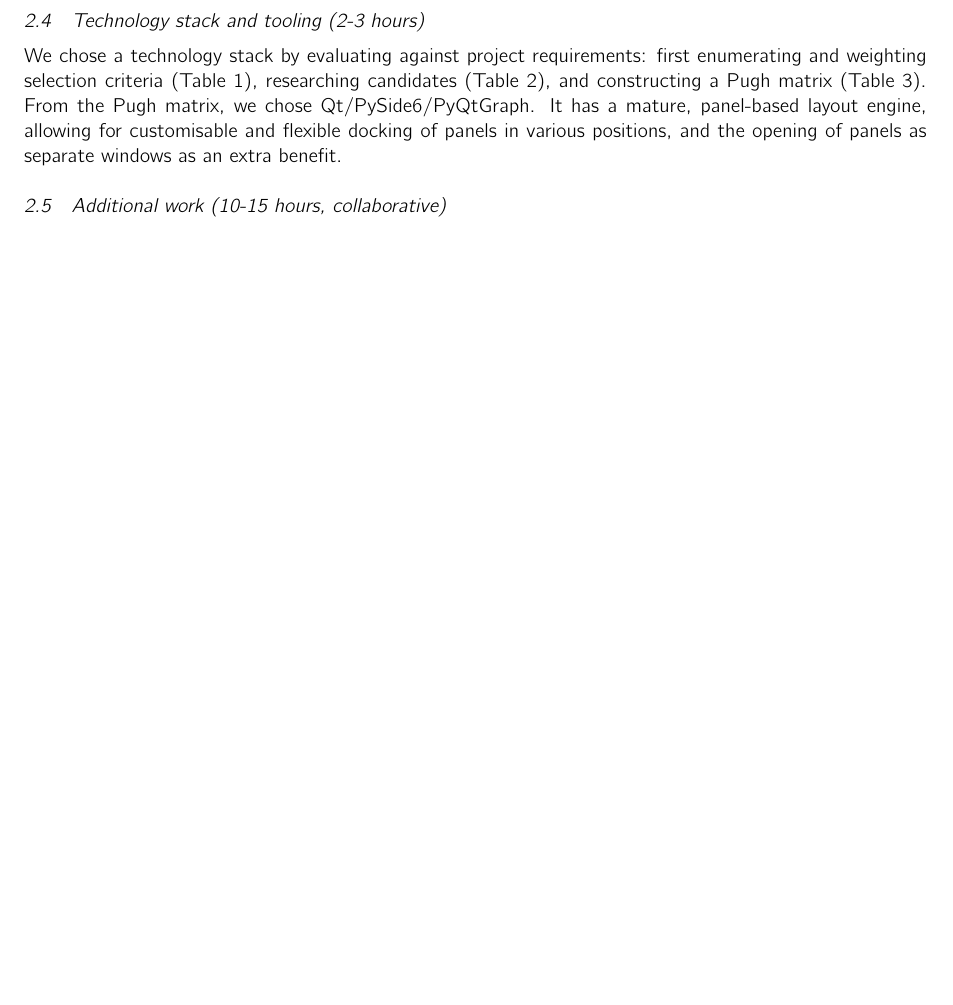
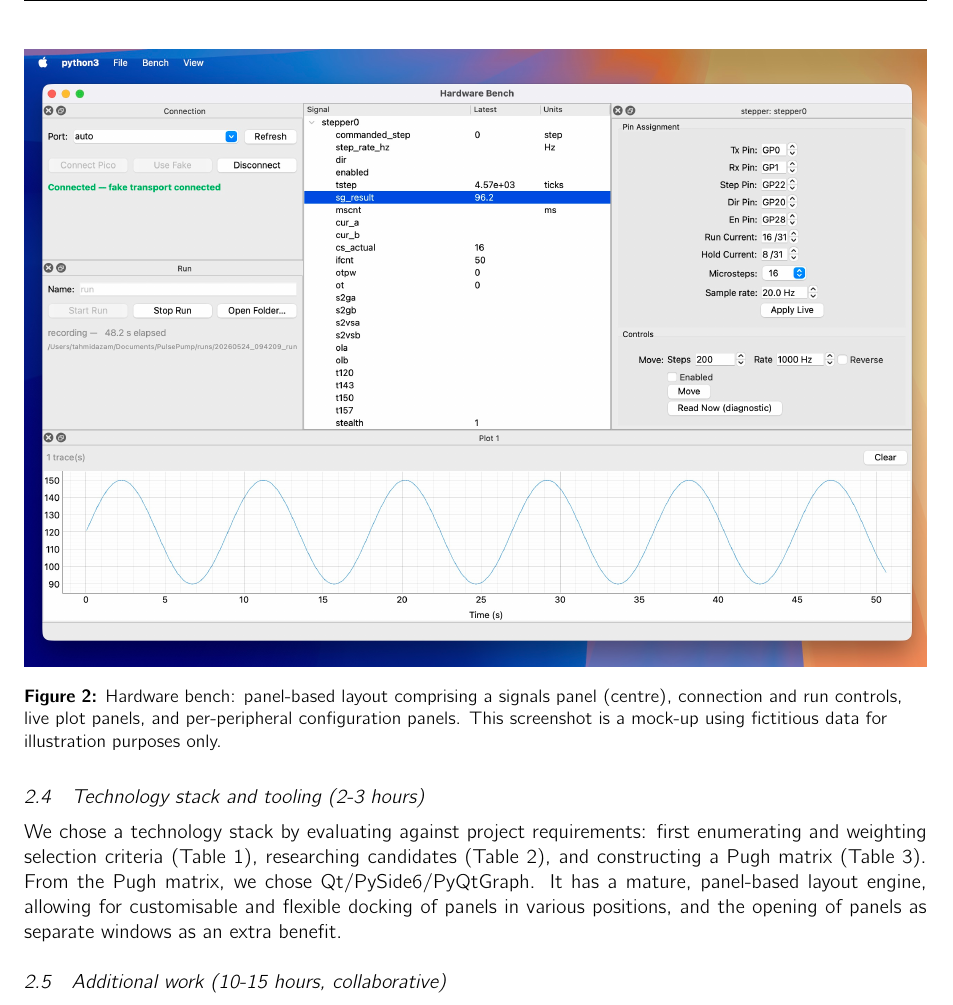
Before and after one commit to tahmidazam/gm1-interim, a LaTeX document (src/main.tex): part of page 3 of 5 before the commit and part of page 4 of 6 after it, cut at the place of the change, the shorter picture padded with empty space. The pictures show the PDF file src/main.pdf that the author committed with the source.

Commit message:
feat: add screenshots, add gitignore

```diff
--- a/src/main.tex
+++ b/src/main.tex
@@ -117,6 +124,13 @@ The design for the hardware bench involves a panel-based layout so each team mem
 \end{itemize}
 
 For both applications, a bottom status bar that reports any errors and confirms updates to the Pico's internal state.
+
+\begin{figure}[H]
+  \centering
+  \includegraphics[width=\textwidth]{hardware-bench.jpg}
+  \caption{Hardware bench: panel-based layout comprising a signals panel (centre), connection and run controls, live plot panels, and per-peripheral configuration panels. This screenshot is a mock-up using fictitious data for illustration purposes only.}
+  \label{fig:hardware-bench}
+\end{figure}
 
 \subsection{Technology stack and tooling (2-3 hours)}
 
```
Also changed, not shown: src/hardware-bench.jpg (added), src/main.pdf, src/programme-editor.jpg (added), src/main.tex (11 more changed lines), 1 other file.
